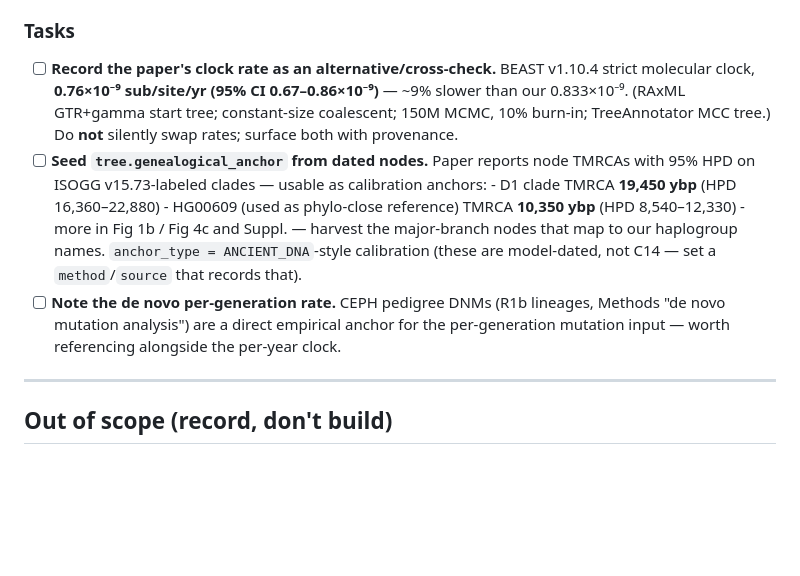
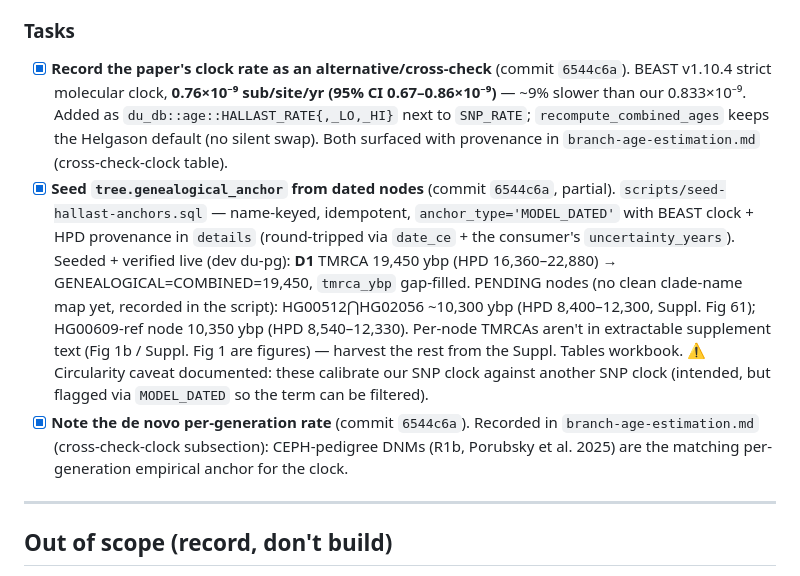
Before and after one commit to JamesKane/decodingus, a Markdown page: documents/planning/y-preprint-hallast-2026-incorporation.md, the part around the change. Drawn GitHub-style; blank space fills up the shorter version.

Commit message:
docs: check off Hallast Thread 2 (age calibration) tasks
Cross-check clock, MODEL_DATED anchor seed (D1 verified live), and the
de-novo per-generation note all land in 6544c6a; record pending nodes
and the circularity caveat.

Co-Authored-By: Claude Opus 4.8 <noreply@anthropic.com>

```diff
--- a/documents/planning/y-preprint-hallast-2026-incorporation.md
+++ b/documents/planning/y-preprint-hallast-2026-incorporation.md
@@ -73,21 +73,25 @@ Our model uses µ = 8.33×10⁻¹⁰ (Helgason). The paper provides an independe
 calibration + ready-made anchor nodes.
 
 ### Tasks
-- [ ] **Record the paper's clock rate as an alternative/cross-check.** BEAST v1.10.4
-      strict molecular clock, **0.76×10⁻⁹ sub/site/yr (95% CI 0.67–0.86×10⁻⁹)** — ~9%
-      slower than our 0.833×10⁻⁹. (RAxML GTR+gamma start tree; constant-size coalescent;
-      150M MCMC, 10% burn-in; TreeAnnotator MCC tree.) Do **not** silently swap rates;
-      surface both with provenance.
-- [ ] **Seed `tree.genealogical_anchor` from dated nodes.** Paper reports node TMRCAs
-      with 95% HPD on ISOGG v15.73-labeled clades — usable as calibration anchors:
-      - D1 clade TMRCA **19,450 ybp** (HPD 16,360–22,880)
-      - HG00609 (used as phylo-close reference) TMRCA **10,350 ybp** (HPD 8,540–12,330)
-      - more in Fig 1b / Fig 4c and Suppl. — harvest the major-branch nodes that map to
-        our haplogroup names. `anchor_type = ANCIENT_DNA`-style calibration (these are
-        model-dated, not C14 — set a `method`/`source` that records that).
-- [ ] **Note the de novo per-generation rate.** CEPH pedigree DNMs (R1b lineages,
-      Methods "de novo mutation analysis") are a direct empirical anchor for the
-      per-generation mutation input — worth referencing alongside the per-year clock.
+- [x] **Record the paper's clock rate as an alternative/cross-check** (commit `6544c6a`).
+      BEAST v1.10.4 strict molecular clock, **0.76×10⁻⁹ sub/site/yr (95% CI 0.67–0.86×10⁻⁹)**
+      — ~9% slower than our 0.833×10⁻⁹. Added as `du_db::age::HALLAST_RATE{,_LO,_HI}` next
+      to `SNP_RATE`; `recompute_combined_ages` keeps the Helgason default (no silent swap).
+      Both surfaced with provenance in `branch-age-estimation.md` (cross-check-clock table).
+- [x] **Seed `tree.genealogical_anchor` from dated nodes** (commit `6544c6a`, partial).
+      `scripts/seed-hallast-anchors.sql` — name-keyed, idempotent, `anchor_type='MODEL_DATED'`
+      with BEAST clock + HPD provenance in `details` (round-tripped via `date_ce` + the
+      consumer's `uncertainty_years`). Seeded + verified live (dev du-pg): **D1** TMRCA
+      19,450 ybp (HPD 16,360–22,880) → GENEALOGICAL=COMBINED=19,450, `tmrca_ybp` gap-filled.
+      PENDING nodes (no clean clade-name map yet, recorded in the script): HG00512⋂HG02056
+      ~10,300 ybp (HPD 8,400–12,300, Suppl. Fig 61); HG00609-ref node 10,350 ybp (HPD
+      8,540–12,330). Per-node TMRCAs aren't in extractable supplement text (Fig 1b / Suppl.
+      Fig 1 are figures) — harvest the rest from the Suppl. Tables workbook.
+      ⚠ Circularity caveat documented: these calibrate our SNP clock against another SNP
+      clock (intended, but flagged via `MODEL_DATED` so the term can be filtered).
+- [x] **Note the de novo per-generation rate** (commit `6544c6a`). Recorded in
+      `branch-age-estimation.md` (cross-check-clock subsection): CEPH-pedigree DNMs (R1b,
+      Porubsky et al. 2025) are the matching per-generation empirical anchor for the clock.
 
 ---
 
```
